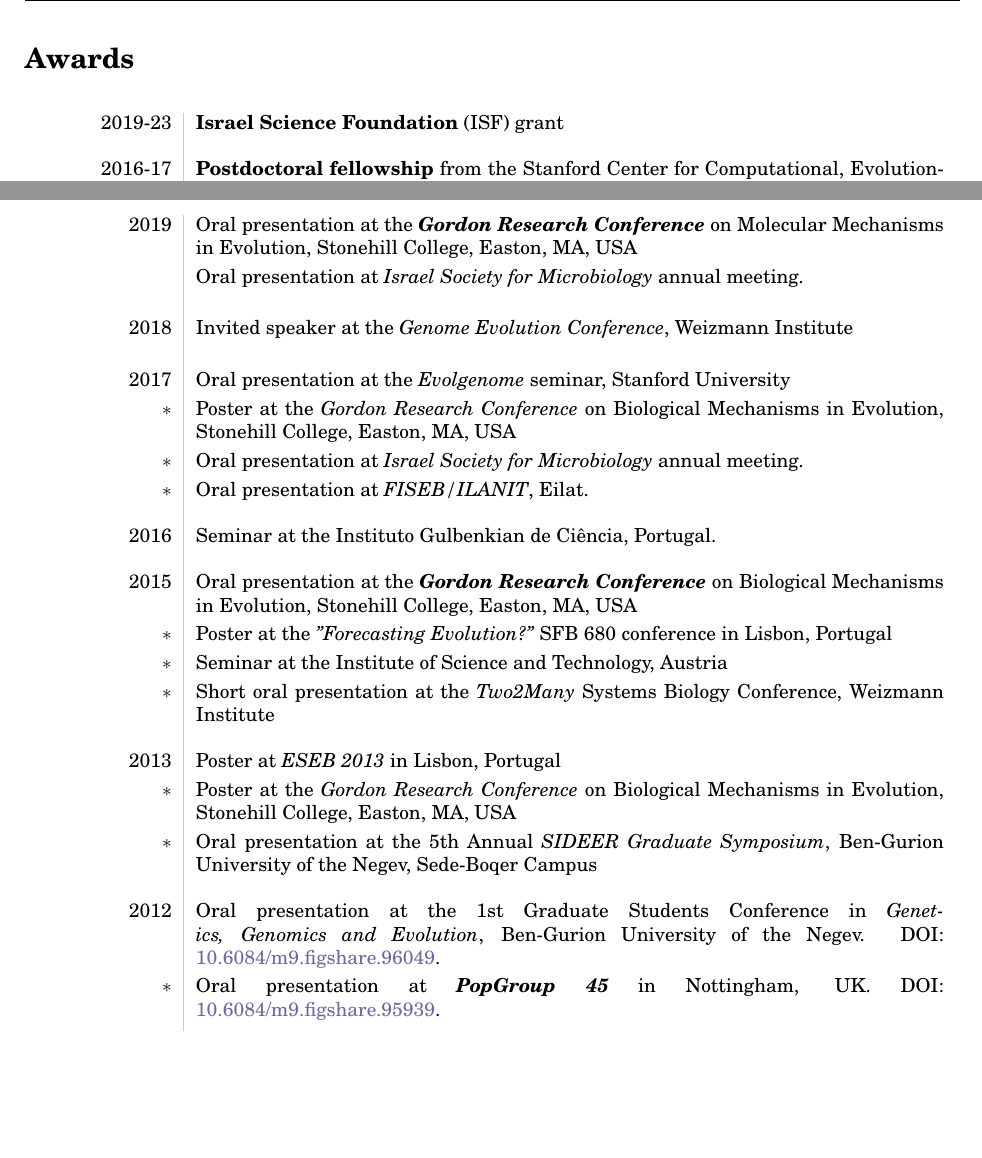
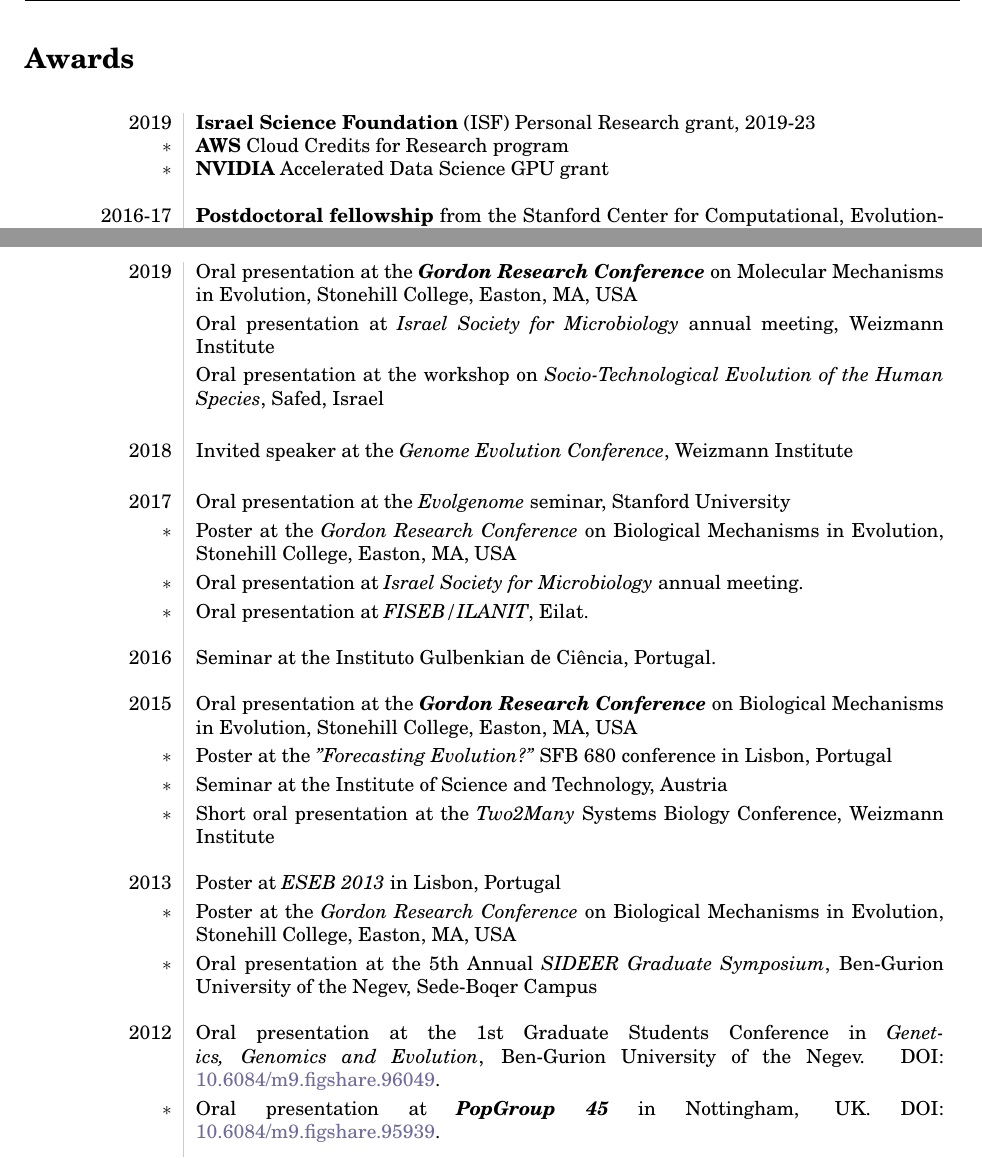
Before and after one commit to yoavram/curriculum-vitae, a LaTeX CV (cv.tex): two parts of pages 2 and 5 of 6, joined at a grey line, cut so that both start at the same text, the shorter picture padded with empty space. The pictures show the PDF file cv.pdf that the author committed with the source.

Commit message:
nvidia; AWS; STE

```diff
--- a/cv.tex
+++ b/cv.tex
@@ -121,7 +121,9 @@ www.yoavram.com \quad
 \section*{Awards} {
 \begin{longtable}{L!{\VRule}R}
 
-2019-23 & \textbf{Israel Science Foundation} (ISF) grant \\*
+2019 & \textbf{Israel Science Foundation} (ISF) Personal Research grant, 2019-23 \\*
+$\ast$ & \textbf{AWS} Cloud Credits for Research program \\*
+$\ast$ & \textbf{NVIDIA} Accelerated Data Science GPU grant \\*
 \\*
 2016-17 & \textbf{Postdoctoral fellowship} from the Stanford Center for Computational, Evolutionary, and Human Genomics \\*
 \\*
@@ -276,7 +278,8 @@ $\ast$ & \textbf{Best poster award} at Mathematical Methods in Systems Biology w
 \begin{longtable}{L!{\VRule}R}
 2019
 & Oral presentation at the \textbf{\emph{Gordon Research Conference}} on Molecular Mechanisms in Evolution, Stonehill College, Easton, MA, USA \\*[0.1cm]
-& Oral presentation at \emph{Israel Society for Microbiology} annual meeting. \\*[0.1cm]
+& Oral presentation at \emph{Israel Society for Microbiology} annual meeting, Weizmann Institute \\*[0.1cm]
+& Oral presentation at the workshop on \emph{Socio-Technological Evolution of the Human Species}, Safed, Israel \\*[0.1cm]
 \\
 2018
 & Invited speaker at the \emph{Genome Evolution Conference}, Weizmann Institute \\*[0.1cm]
```
Also changed, not shown: cv.pdf.
